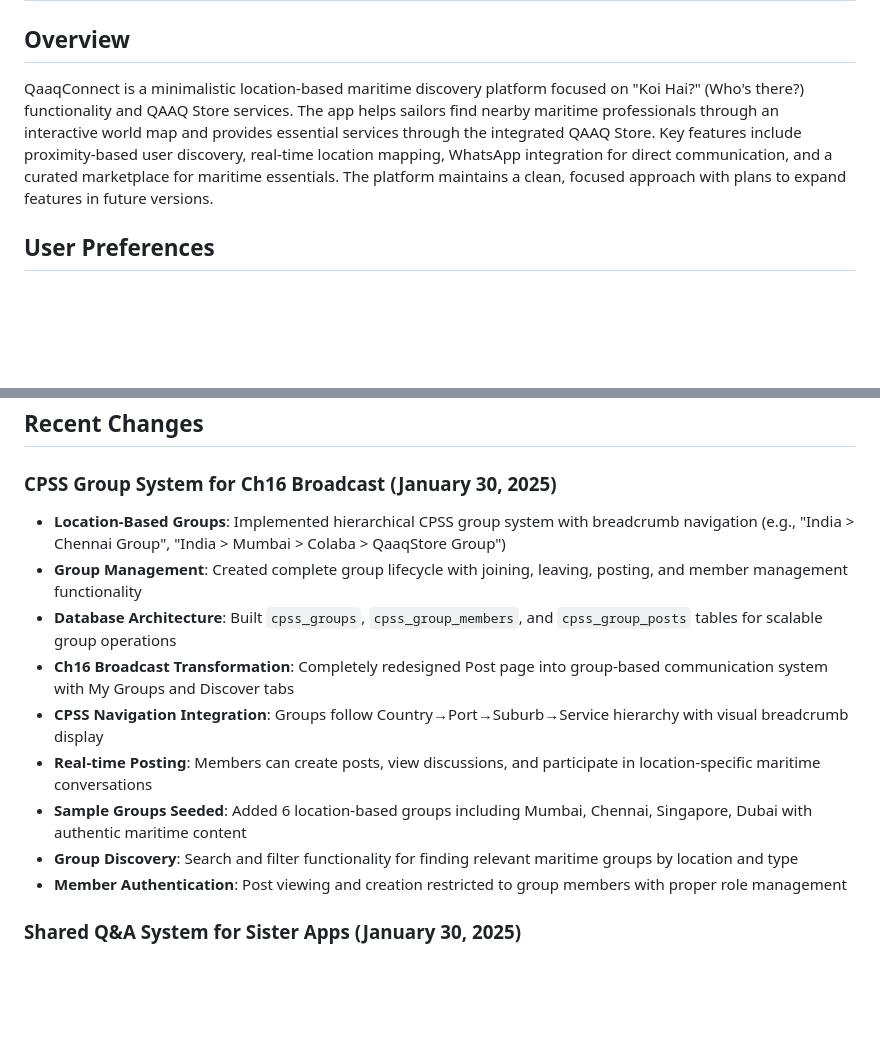
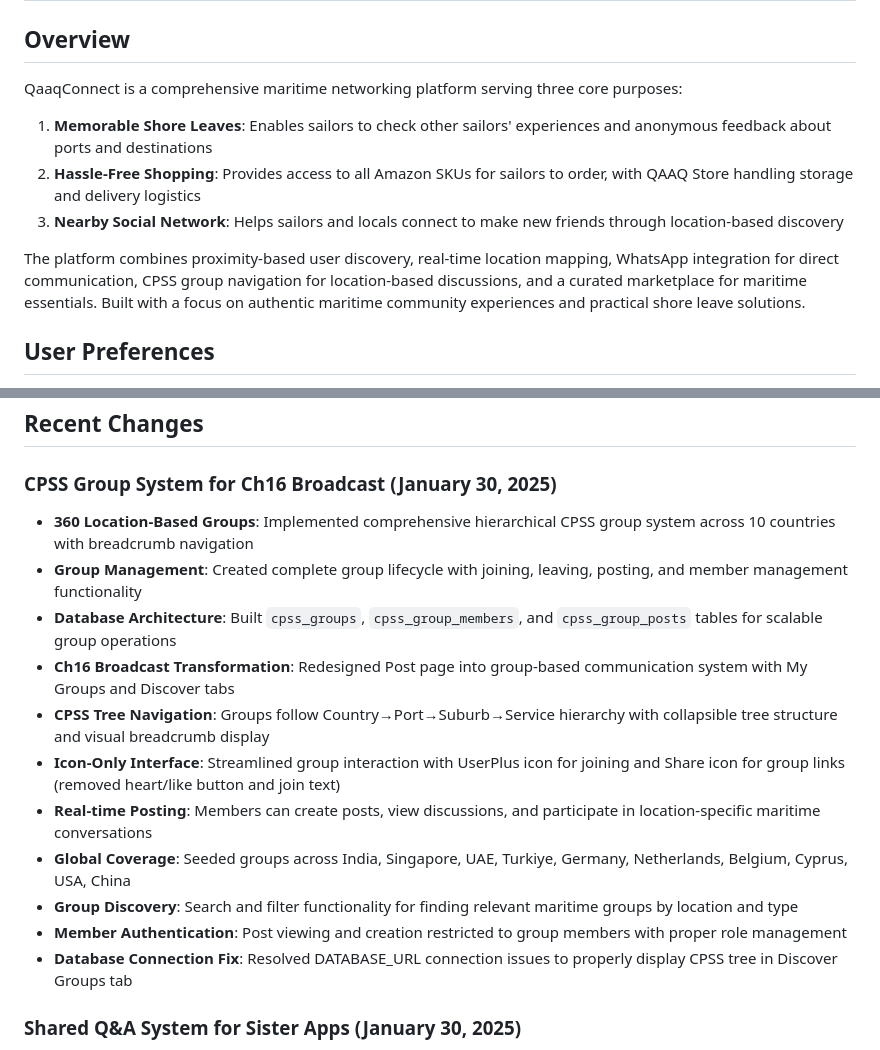
Before and after one commit to qaaqit/QaaqConnect30, a Markdown page: replit.md, 2 parts joined by grey strips. Rendered like a GitHub page; blank space fills up the shorter version.

Commit message:
Improve platform description and expand location based group functionality
Update platform overview and enhance CPSS group system with global reach.

Replit-Commit-Author: Agent
Replit-Commit-Session-Id: eb38b38c-0a1b-4935-98c4-6e1aef8aab6a
Replit-Commit-Checkpoint-Type: full_checkpoint
Replit-Commit-Screenshot-Url: https://storage.googleapis.com/screenshot-production-us-central1/c826e82c-c32d-4829-9463-b0ff017b3bd2/eb38b38c-0a1b-4935-98c4-6e1aef8aab6a/8QKUxbt

```diff
--- a/replit.md
+++ b/replit.md
@@ -2,7 +2,12 @@
 
 ## Overview
 
-QaaqConnect is a minimalistic location-based maritime discovery platform focused on "Koi Hai?" (Who's there?) functionality and QAAQ Store services. The app helps sailors find nearby maritime professionals through an interactive world map and provides essential services through the integrated QAAQ Store. Key features include proximity-based user discovery, real-time location mapping, WhatsApp integration for direct communication, and a curated marketplace for maritime essentials. The platform maintains a clean, focused approach with plans to expand features in future versions.
+QaaqConnect is a comprehensive maritime networking platform serving three core purposes:
+1. **Memorable Shore Leaves**: Enables sailors to check other sailors' experiences and anonymous feedback about ports and destinations
+2. **Hassle-Free Shopping**: Provides access to all Amazon SKUs for sailors to order, with QAAQ Store handling storage and delivery logistics
+3. **Nearby Social Network**: Helps sailors and locals connect to make new friends through location-based discovery
+
+The platform combines proximity-based user discovery, real-time location mapping, WhatsApp integration for direct communication, CPSS group navigation for location-based discussions, and a curated marketplace for maritime essentials. Built with a focus on authentic maritime community experiences and practical shore leave solutions.
 
 ## User Preferences
 
@@ -162,15 +167,17 @@ Google Maps Controls: Transparent icon-only buttons positioned in bottom-left co
 ## Recent Changes
 
 ### CPSS Group System for Ch16 Broadcast (January 30, 2025)
-- **Location-Based Groups**: Implemented hierarchical CPSS group system with breadcrumb navigation (e.g., "India > Chennai Group", "India > Mumbai > Colaba > QaaqStore Group")
+- **360 Location-Based Groups**: Implemented comprehensive hierarchical CPSS group system across 10 countries with breadcrumb navigation
 - **Group Management**: Created complete group lifecycle with joining, leaving, posting, and member management functionality
 - **Database Architecture**: Built `cpss_groups`, `cpss_group_members`, and `cpss_group_posts` tables for scalable group operations
-- **Ch16 Broadcast Transformation**: Completely redesigned Post page into group-based communication system with My Groups and Discover tabs
-- **CPSS Navigation Integration**: Groups follow Country→Port→Suburb→Service hierarchy with visual breadcrumb display
+- **Ch16 Broadcast Transformation**: Redesigned Post page into group-based communication system with My Groups and Discover tabs
+- **CPSS Tree Navigation**: Groups follow Country→Port→Suburb→Service hierarchy with collapsible tree structure and visual breadcrumb display
+- **Icon-Only Interface**: Streamlined group interaction with UserPlus icon for joining and Share icon for group links (removed heart/like button and join text)
 - **Real-time Posting**: Members can create posts, view discussions, and participate in location-specific maritime conversations
-- **Sample Groups Seeded**: Added 6 location-based groups including Mumbai, Chennai, Singapore, Dubai with authentic maritime content
+- **Global Coverage**: Seeded groups across India, Singapore, UAE, Turkiye, Germany, Netherlands, Belgium, Cyprus, USA, China
 - **Group Discovery**: Search and filter functionality for finding relevant maritime groups by location and type
 - **Member Authentication**: Post viewing and creation restricted to group members with proper role management
+- **Database Connection Fix**: Resolved DATABASE_URL connection issues to properly display CPSS tree in Discover Groups tab
 
 ### Shared Q&A System for Sister Apps (January 30, 2025)
 - **Centralized Question Storage**: Created shared PostgreSQL database tables (`qaaq_questions`, `qaaq_answers`) for all sister apps to store and access question content
```
